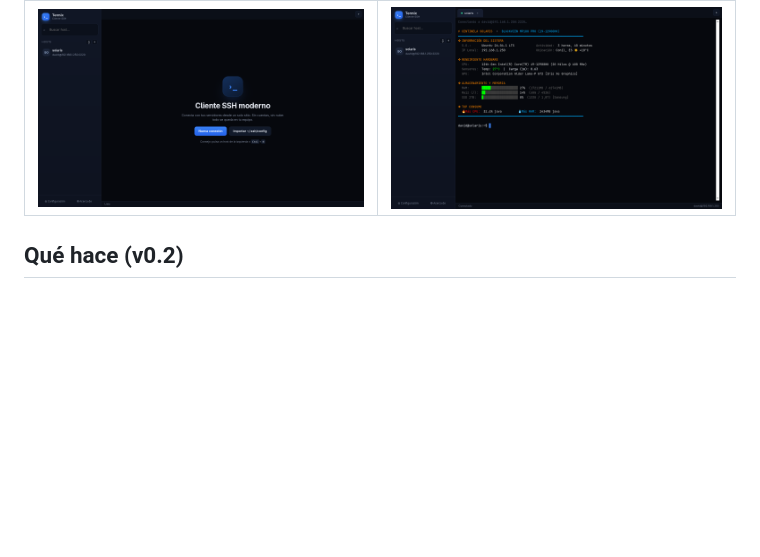
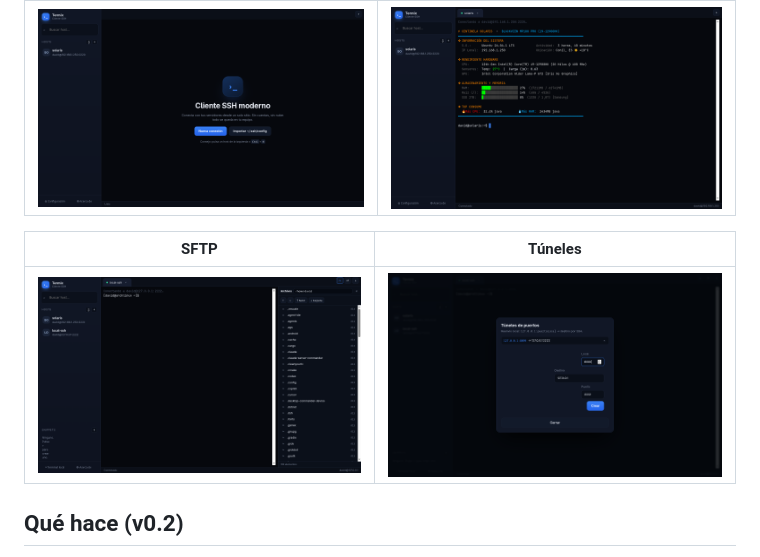
Before and after one commit to pilahito/termix, a Markdown page: README.md, the part around the change. GitHub-like rendering; pictures changed too: docs/sftp.png (added), docs/tuneles.png (added); blank space fills up the shorter version.

Commit message:
docs: capturas de SFTP y túneles

```diff
--- a/README.md
+++ b/README.md
@@ -6,6 +6,10 @@ Hecho desde cero con Electron + xterm.js + ssh2 — no contiene código de terce
 | Inicio | Sesión SSH |
 |---|---|
 | ![Inicio](docs/captura-inicio.png) | ![Sesión](docs/captura.png) |
+
+| SFTP | Túneles |
+|---|---|
+| ![SFTP](docs/sftp.png) | ![Túneles](docs/tuneles.png) |
 
 ## Qué hace (v0.2)
 
```
